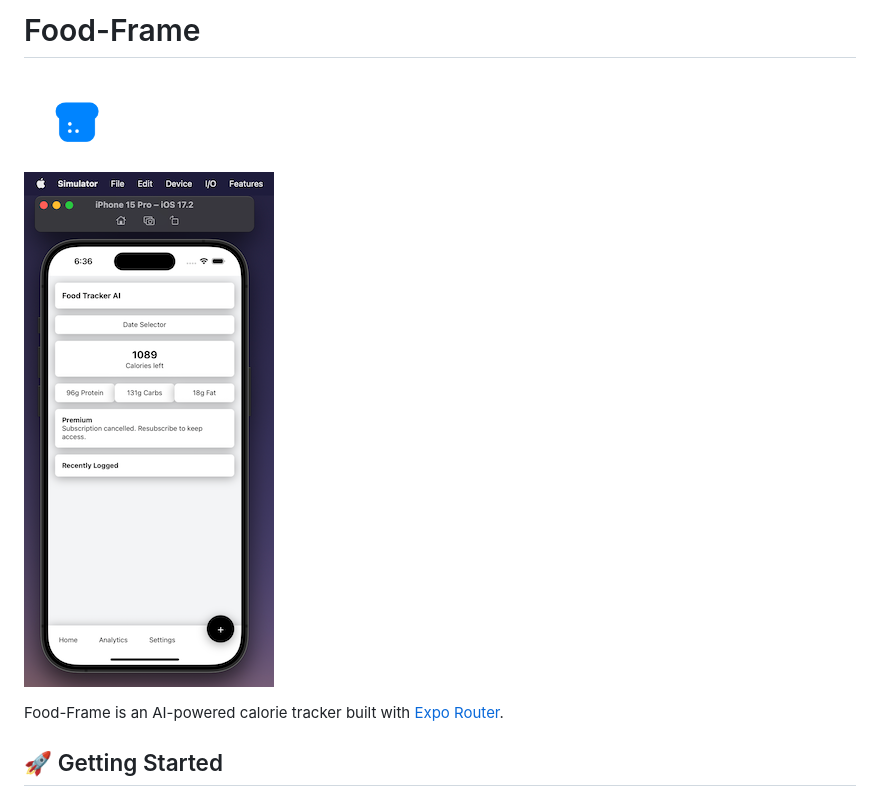
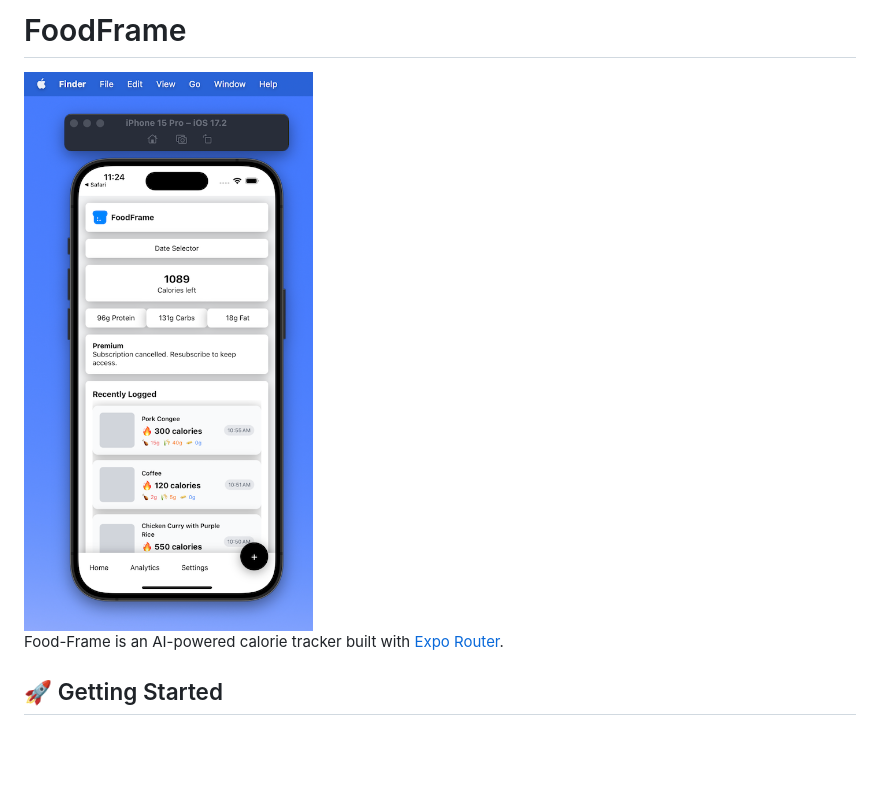
Before and after one commit to adnjoo/food-frame, a Markdown page: README.md, the part around the change. GitHub-like rendering; pictures changed too: assets/screenshot-20250228.png (deleted), assets/screenshot-20250303.png (added); blank space fills up the shorter version.

Commit message:
update README (#77)
* update R

* edit

```diff
--- a/README.md
+++ b/README.md
@@ -1,8 +1,6 @@
-# Food-Frame
+# FoodFrame
 
-<img src='./assets/logo.png' width='100' >
-
-![App Screenshot](./assets/screenshot-20250228.png)
+<img src='./assets/screenshot-20250303.png' width='320'>
 
 Food-Frame is an AI-powered calorie tracker built with [Expo Router](https://expo.github.io/router/).
 
```
